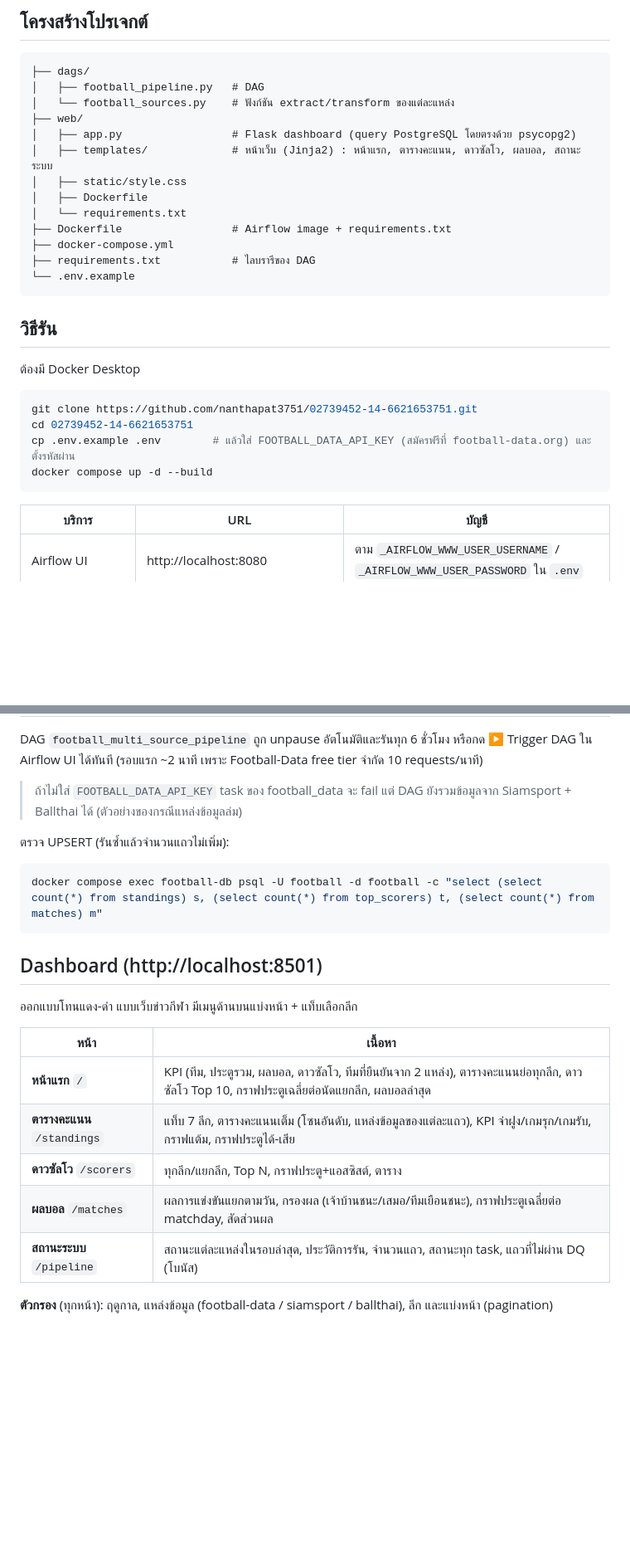
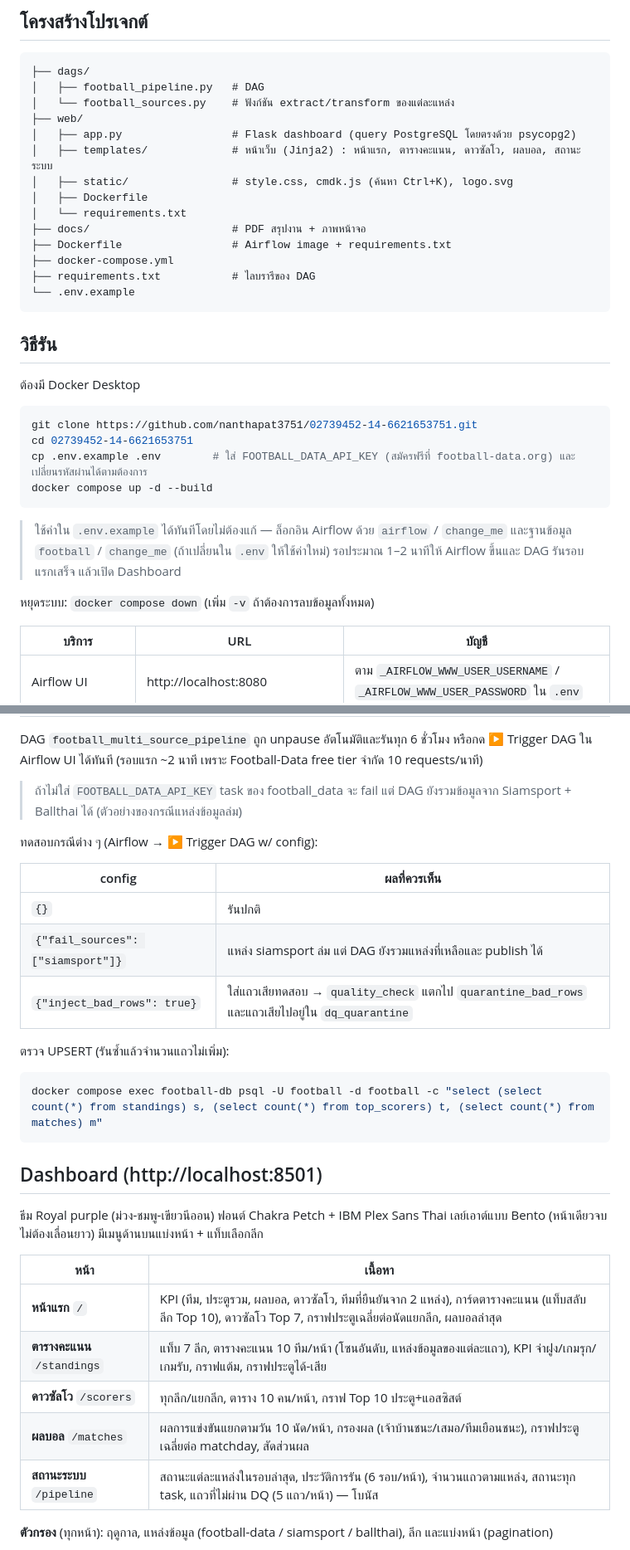
Before and after one commit to nanthapat3751/02739452-14-6621653751, a Markdown page: README.md, 2 parts joined by grey strips. Shown at 83% size. Rendered like a GitHub page; blank space fills up the shorter version.

Commit message:
README: sync with current system, add default logins and test configs
Co-Authored-By: Claude Opus 5.5 <noreply@anthropic.com>

````diff
--- a/README.md
+++ b/README.md
@@ -46,9 +46,10 @@ create_tables ──>├─ TaskGroup siamsport     : extract[5 ลีก] (Dyna
 ├── web/
 │   ├── app.py                 # Flask dashboard (query PostgreSQL โดยตรงด้วย psycopg2)
 │   ├── templates/             # หน้าเว็บ (Jinja2) : หน้าแรก, ตารางคะแนน, ดาวซัลโว, ผลบอล, สถานะระบบ
-│   ├── static/style.css
+│   ├── static/                # style.css, cmdk.js (ค้นหา Ctrl+K), logo.svg
 │   ├── Dockerfile
 │   └── requirements.txt
+├── docs/                      # PDF สรุปงาน + ภาพหน้าจอ
 ├── Dockerfile                 # Airflow image + requirements.txt
 ├── docker-compose.yml
 ├── requirements.txt           # ไลบรารีของ DAG
@@ -62,9 +63,14 @@ create_tables ──>├─ TaskGroup siamsport     : extract[5 ลีก] (Dyna
 ```bash
 git clone https://github.com/nanthapat3751/02739452-14-6621653751.git
 cd 02739452-14-6621653751
-cp .env.example .env        # แล้วใส่ FOOTBALL_DATA_API_KEY (สมัครฟรีที่ football-data.org) และตั้งรหัสผ่าน
+cp .env.example .env        # ใส่ FOOTBALL_DATA_API_KEY (สมัครฟรีที่ football-data.org) และเปลี่ยนรหัสผ่านได้ตามต้องการ
 docker compose up -d --build
 ```
+
+> ใช้ค่าใน `.env.example` ได้ทันทีโดยไม่ต้องแก้ — ล็อกอิน Airflow ด้วย `airflow` / `change_me` และฐานข้อมูล `football` / `change_me` (ถ้าเปลี่ยนใน `.env` ให้ใช้ค่าใหม่)
+> รอประมาณ 1–2 นาทีให้ Airflow ขึ้นและ DAG รันรอบแรกเสร็จ แล้วเปิด Dashboard
+
+หยุดระบบ: `docker compose down` (เพิ่ม `-v` ถ้าต้องการลบข้อมูลทั้งหมด)
 
 | บริการ | URL | บัญชี |
 |-------|-----|------|
@@ -77,6 +83,14 @@ DAG `football_multi_source_pipeline` ถูก unpause อัตโนมัต
 
 > ถ้าไม่ใส่ `FOOTBALL_DATA_API_KEY` task ของ football_data จะ fail แต่ DAG ยังรวมข้อมูลจาก Siamsport + Ballthai ได้ (ตัวอย่างของกรณีแหล่งข้อมูลล่ม)
 
+ทดสอบกรณีต่าง ๆ (Airflow → ▶ Trigger DAG w/ config):
+
+| config | ผลที่ควรเห็น |
+|--------|-------------|
+| `{}` | รันปกติ |
+| `{"fail_sources": ["siamsport"]}` | แหล่ง siamsport ล่ม แต่ DAG ยังรวมแหล่งที่เหลือและ publish ได้ |
+| `{"inject_bad_rows": true}` | ใส่แถวเสียทดสอบ → `quality_check` แตกไป `quarantine_bad_rows` และแถวเสียไปอยู่ใน `dq_quarantine` |
+
 ตรวจ UPSERT (รันซ้ำแล้วจำนวนแถวไม่เพิ่ม):
 
 ```bash
@@ -85,15 +99,15 @@ docker compose exec football-db psql -U football -d football -c "select (select
 
 ## Dashboard (http://localhost:8501)
 
-ออกแบบโทนแดง-ดำ แบบเว็บข่าวกีฬา มีเมนูด้านบนแบ่งหน้า + แท็บเลือกลีก
+ธีม Royal purple (ม่วง-ชมพู-เขียวนีออน) ฟอนต์ Chakra Petch + IBM Plex Sans Thai เลย์เอาต์แบบ Bento (หน้าเดียวจบ ไม่ต้องเลื่อนยาว) มีเมนูด้านบนแบ่งหน้า + แท็บเลือกลีก
 
 | หน้า | เนื้อหา |
 |-----|--------|
-| **หน้าแรก** `/` | KPI (ทีม, ประตูรวม, ผลบอล, ดาวซัลโว, ทีมที่ยืนยันจาก 2 แหล่ง), ตารางคะแนนย่อทุกลีก, ดาวซัลโว Top 10, กราฟประตูเฉลี่ยต่อนัดแยกลีก, ผลบอลล่าสุด |
-| **ตารางคะแนน** `/standings` | แท็บ 7 ลีก, ตารางคะแนนเต็ม (โซนอันดับ, แหล่งข้อมูลของแต่ละแถว), KPI จ่าฝูง/เกมรุก/เกมรับ, กราฟแต้ม, กราฟประตูได้-เสีย |
-| **ดาวซัลโว** `/scorers` | ทุกลีก/แยกลีก, Top N, กราฟประตู+แอสซิสต์, ตาราง |
-| **ผลบอล** `/matches` | ผลการแข่งขันแยกตามวัน, กรองผล (เจ้าบ้านชนะ/เสมอ/ทีมเยือนชนะ), กราฟประตูเฉลี่ยต่อ matchday, สัดส่วนผล |
-| **สถานะระบบ** `/pipeline` | สถานะแต่ละแหล่งในรอบล่าสุด, ประวัติการรัน, จำนวนแถว, สถานะทุก task, แถวที่ไม่ผ่าน DQ (โบนัส) |
+| **หน้าแรก** `/` | KPI (ทีม, ประตูรวม, ผลบอล, ดาวซัลโว, ทีมที่ยืนยันจาก 2 แหล่ง), การ์ดตารางคะแนน (แท็บสลับลีก Top 10), ดาวซัลโว Top 7, กราฟประตูเฉลี่ยต่อนัดแยกลีก, ผลบอลล่าสุด |
+| **ตารางคะแนน** `/standings` | แท็บ 7 ลีก, ตารางคะแนน 10 ทีม/หน้า (โซนอันดับ, แหล่งข้อมูลของแต่ละแถว), KPI จ่าฝูง/เกมรุก/เกมรับ, กราฟแต้ม, กราฟประตูได้-เสีย |
+| **ดาวซัลโว** `/scorers` | ทุกลีก/แยกลีก, ตาราง 10 คน/หน้า, กราฟ Top 10 ประตู+แอสซิสต์ |
+| **ผลบอล** `/matches` | ผลการแข่งขันแยกตามวัน 10 นัด/หน้า, กรองผล (เจ้าบ้านชนะ/เสมอ/ทีมเยือนชนะ), กราฟประตูเฉลี่ยต่อ matchday, สัดส่วนผล |
+| **สถานะระบบ** `/pipeline` | สถานะแต่ละแหล่งในรอบล่าสุด, ประวัติการรัน (6 รอบ/หน้า), จำนวนแถวตามแหล่ง, สถานะทุก task, แถวที่ไม่ผ่าน DQ (5 แถว/หน้า) — โบนัส |
 
 **ตัวกรอง** (ทุกหน้า): ฤดูกาล, แหล่งข้อมูล (football-data / siamsport / ballthai), ลีก และแบ่งหน้า (pagination)
 
````
Also changed, not shown: other parts of README.md (+1 -1 lines).
